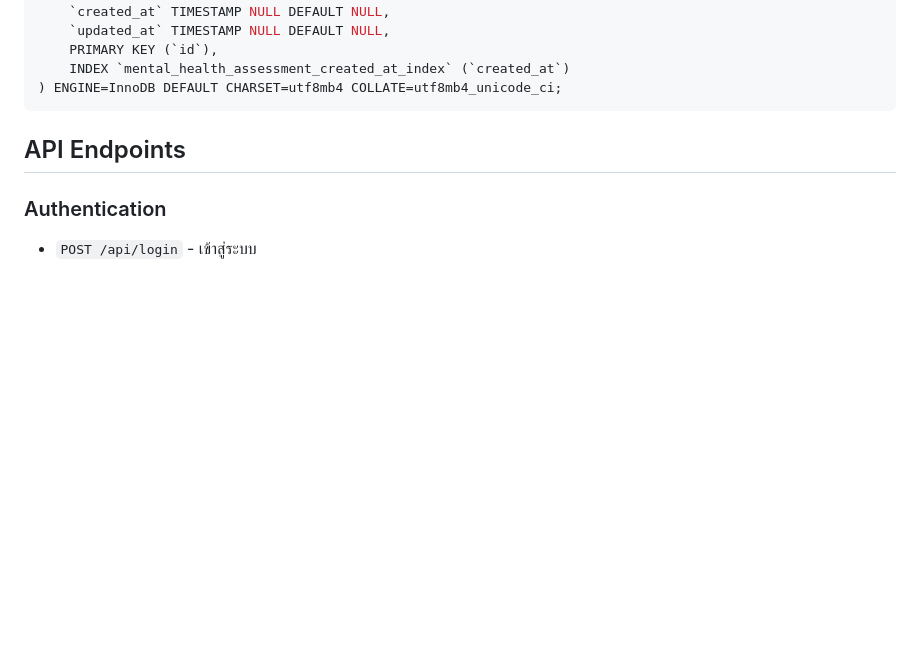
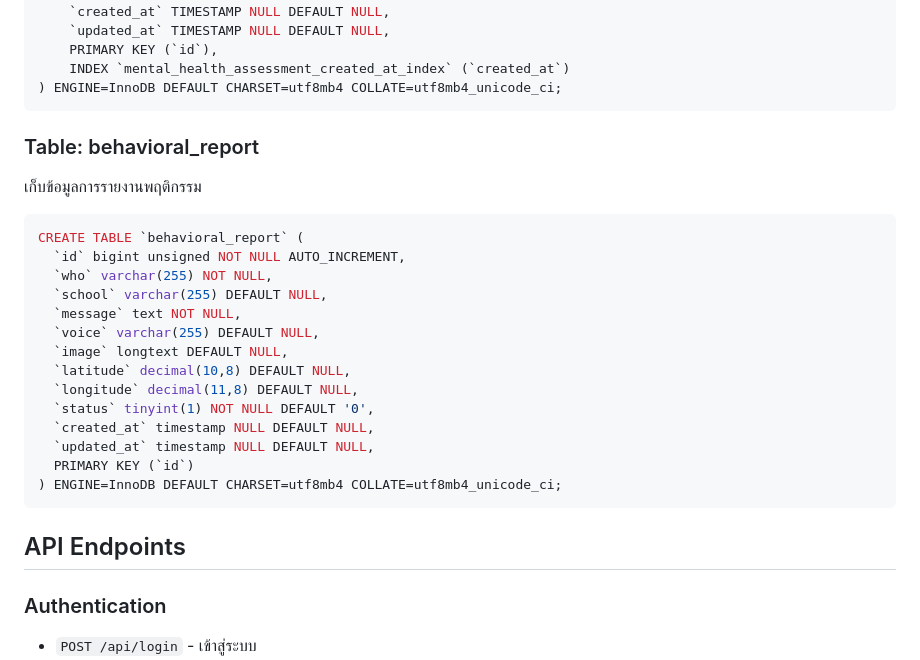
Before and after one commit to natthaphong010245/youthcybersafe, a Markdown page: README.md, the part around the change. Drawn GitHub-style; blank space fills up the shorter version.

````diff
--- a/README.md
+++ b/README.md
@@ -180,6 +180,27 @@ CREATE TABLE `mental_health_assessment` (
 ) ENGINE=InnoDB DEFAULT CHARSET=utf8mb4 COLLATE=utf8mb4_unicode_ci;
 ```
 
+
+### Table: behavioral_report
+เก็บข้อมูลการรายงานพฤติกรรม
+
+```sql
+CREATE TABLE `behavioral_report` (
+  `id` bigint unsigned NOT NULL AUTO_INCREMENT,
+  `who` varchar(255) NOT NULL,
+  `school` varchar(255) DEFAULT NULL,
+  `message` text NOT NULL,
+  `voice` varchar(255) DEFAULT NULL,
+  `image` longtext DEFAULT NULL,
+  `latitude` decimal(10,8) DEFAULT NULL,
+  `longitude` decimal(11,8) DEFAULT NULL,
+  `status` tinyint(1) NOT NULL DEFAULT '0',
+  `created_at` timestamp NULL DEFAULT NULL,
+  `updated_at` timestamp NULL DEFAULT NULL,
+  PRIMARY KEY (`id`)
+) ENGINE=InnoDB DEFAULT CHARSET=utf8mb4 COLLATE=utf8mb4_unicode_ci;
+```
+
 ## API Endpoints
 
 ### Authentication
````
